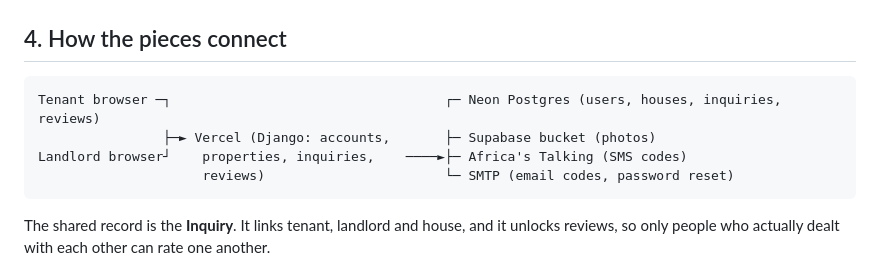
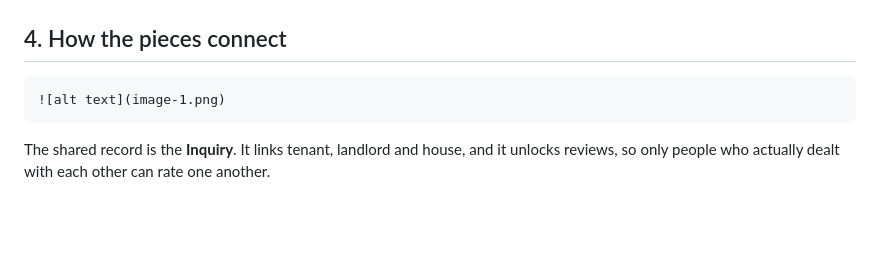
Before and after one commit to Dancan183/saka_keja_Repo, a Markdown page: docs/USE_CASES.md, the part around one of its changes. Rendered like a GitHub page; blank space fills up the shorter version.

Commit message:
adding more documentation

````diff
--- a/docs/USE_CASES.md
+++ b/docs/USE_CASES.md
@@ -43,10 +43,7 @@ Two worked scenarios, followed by formal use case tables. Everything here matche
 ## 4. How the pieces connect
 
 ```
-Tenant browser ─┐                                   ┌─ Neon Postgres (users, houses, inquiries, reviews)
-                ├─► Vercel (Django: accounts,       ├─ Supabase bucket (photos)
-Landlord browser┘    properties, inquiries,    ────►├─ Africa's Talking (SMS codes)
-                     reviews)                       └─ SMTP (email codes, password reset)
+![alt text](image-1.png)
 ```
 
 The shared record is the **Inquiry**. It links tenant, landlord and house, and it unlocks reviews, so only people who actually dealt with each other can rate one another.
````
Also changed, not shown: other parts of docs/USE_CASES.md (+0 -3 lines).
